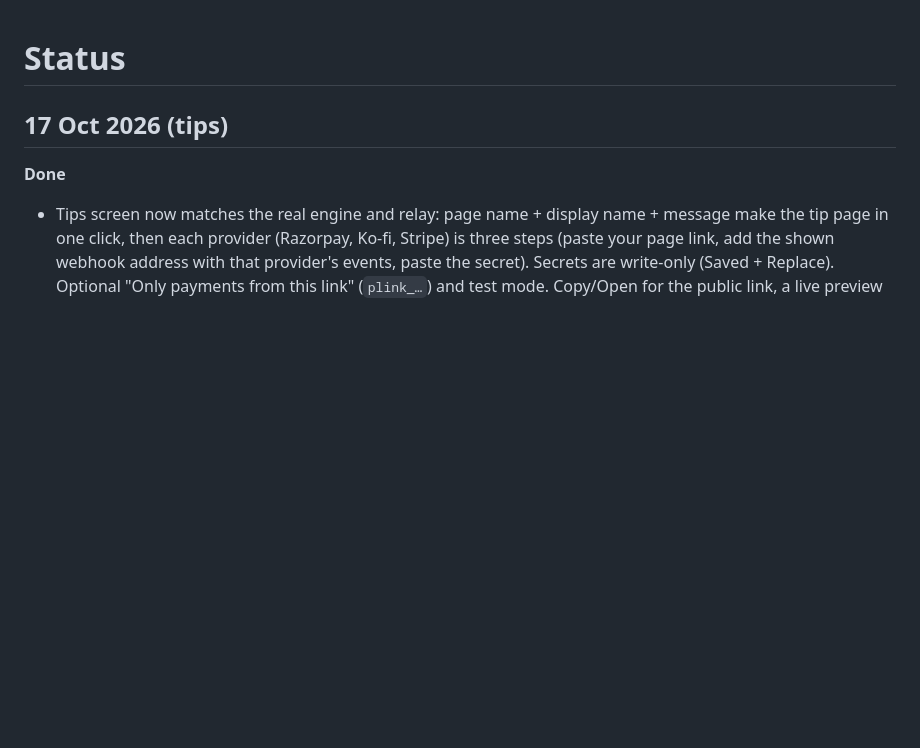
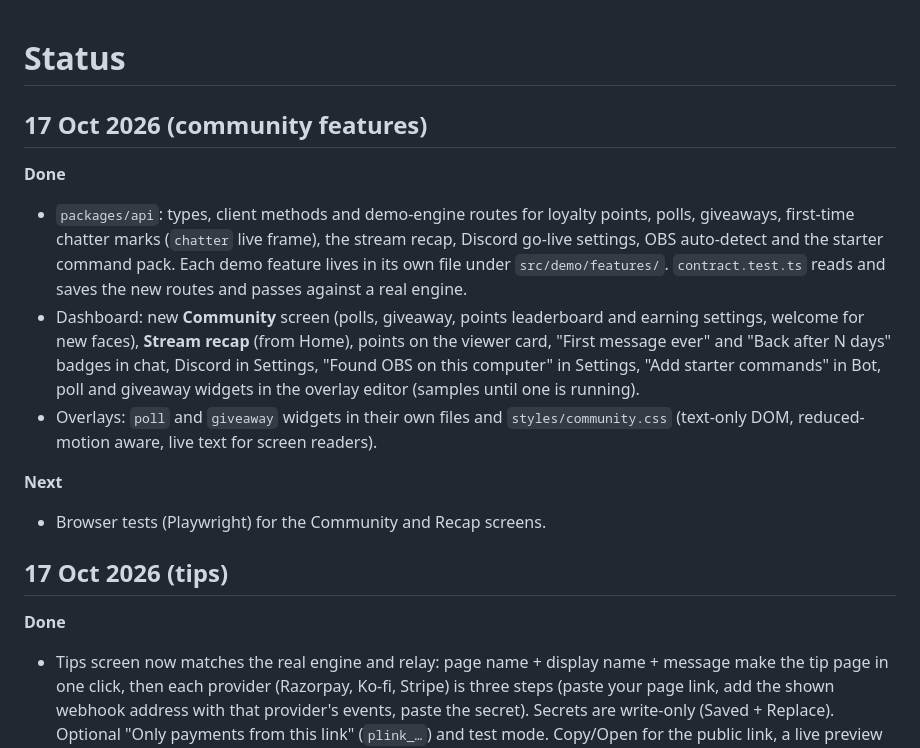
Before and after one commit to ArshPunisher/ferrocast-web, a Markdown page: docs/plan/STATUS.md, the part around the change. Rendered like a GitHub page; blank space fills up the shorter version.

Commit message:
docs(status): community features

```diff
--- a/docs/plan/STATUS.md
+++ b/docs/plan/STATUS.md
@@ -1,4 +1,16 @@
 # Status
+
+## 17 Oct 2026 (community features)
+
+**Done**
+
+- `packages/api`: types, client methods and demo-engine routes for loyalty points, polls, giveaways, first-time chatter marks (`chatter` live frame), the stream recap, Discord go-live settings, OBS auto-detect and the starter command pack. Each demo feature lives in its own file under `src/demo/features/`. `contract.test.ts` reads and saves the new routes and passes against a real engine.
+- Dashboard: new **Community** screen (polls, giveaway, points leaderboard and earning settings, welcome for new faces), **Stream recap** (from Home), points on the viewer card, "First message ever" and "Back after N days" badges in chat, Discord in Settings, "Found OBS on this computer" in Settings, "Add starter commands" in Bot, poll and giveaway widgets in the overlay editor (samples until one is running).
+- Overlays: `poll` and `giveaway` widgets in their own files and `styles/community.css` (text-only DOM, reduced-motion aware, live text for screen readers).
+
+**Next**
+
+- Browser tests (Playwright) for the Community and Recap screens.
 
 ## 17 Oct 2026 (tips)
 
```
